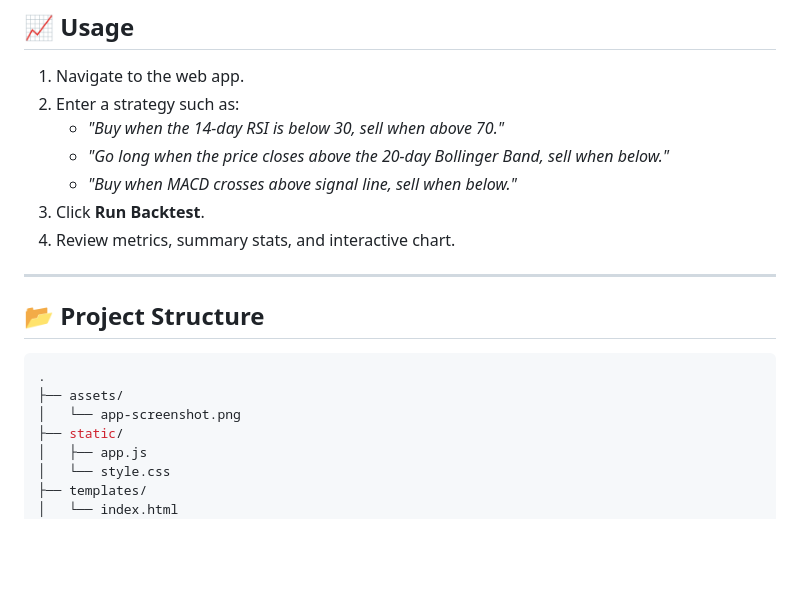
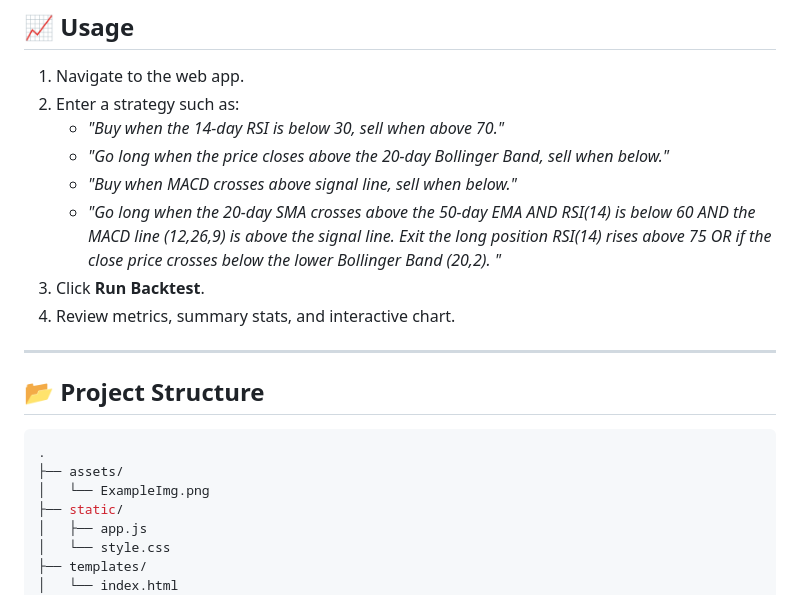
Before and after one commit to JTSmullen/MCPStrategyBacktester, a Markdown page: README.md, the part around the change. GitHub-like rendering; blank space fills up the shorter version.

````diff
--- a/README.md
+++ b/README.md
@@ -105,6 +105,7 @@ Visit **http://127.0.0.1:5000** in your browser.
    - *"Buy when the 14-day RSI is below 30, sell when above 70."*
    - *"Go long when the price closes above the 20-day Bollinger Band, sell when below."*
    - *"Buy when MACD crosses above signal line, sell when below."*
+   - *"Go long when the 20-day SMA crosses above the 50-day EMA AND RSI(14) is below 60 AND the MACD line (12,26,9) is above the signal line. Exit the long position RSI(14) rises above 75 OR if the close price crosses below the lower Bollinger Band (20,2). "*
 3. Click **Run Backtest**.
 4. Review metrics, summary stats, and interactive chart.
 
@@ -114,7 +115,7 @@ Visit **http://127.0.0.1:5000** in your browser.
 ```bash
 .
 ├── assets/
-│   └── app-screenshot.png
+│   └── ExampleImg.png
 ├── static/
 │   ├── app.js
 │   └── style.css
````
